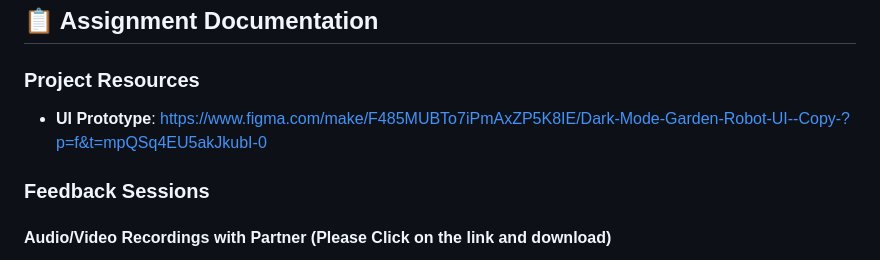
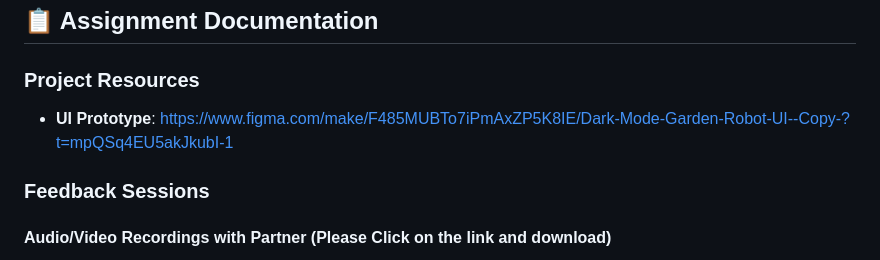
Before and after one commit to A-D-DBS-application/web-application-2025-group-43, a Markdown page: README_PROJECT.md, the part around the change. GitHub-like rendering.

Commit message:
readme figma link

```diff
--- a/README_PROJECT.md
+++ b/README_PROJECT.md
@@ -5,7 +5,7 @@ A structured Flask application for monitoring and managing plant growth in garde
 ## 📋 Assignment Documentation
 
 ### Project Resources
-- **UI Prototype**: https://www.figma.com/make/F485MUBTo7iPmAxZP5K8IE/Dark-Mode-Garden-Robot-UI--Copy-?p=f&t=mpQSq4EU5akJkubI-0
+- **UI Prototype**: https://www.figma.com/make/F485MUBTo7iPmAxZP5K8IE/Dark-Mode-Garden-Robot-UI--Copy-?t=mpQSq4EU5akJkubI-1
 
 ### Feedback Sessions
 #### Audio/Video Recordings with Partner (Please Click on the link and download)
```
